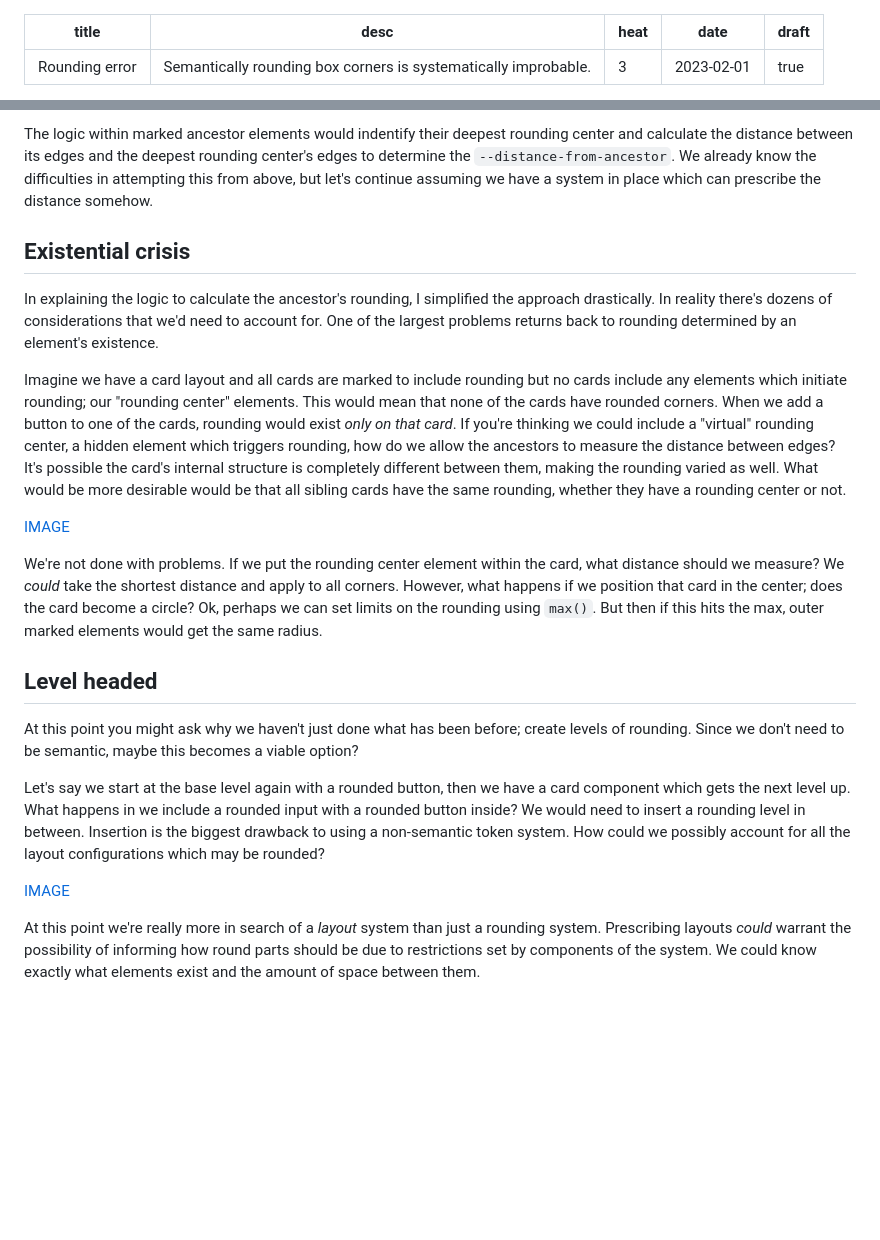
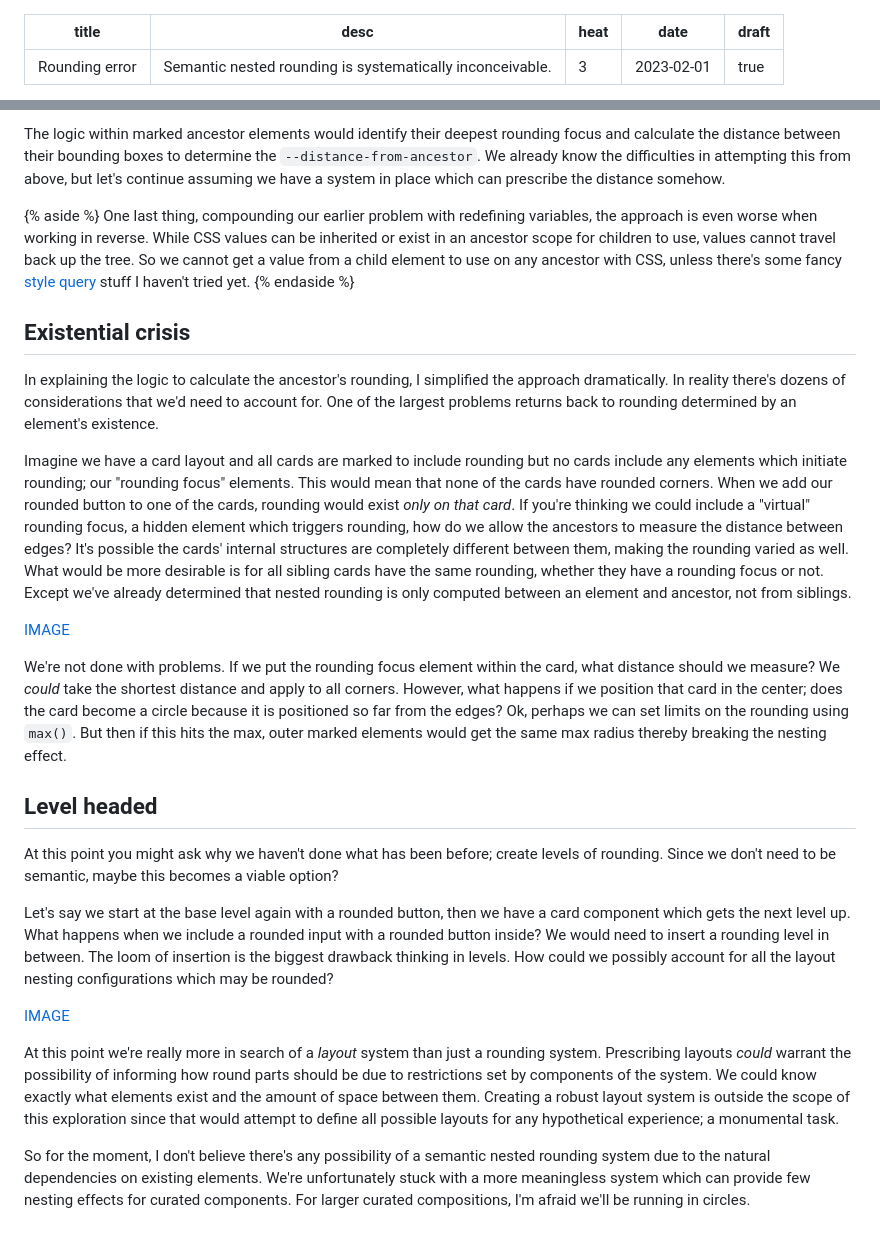
Before and after one commit to damato-design/blog, a Markdown page: src/posts/rounding-error.md, 2 parts joined by grey strips. GitHub-like rendering; blank space fills up the shorter version.

Commit message:
Need images

```diff
--- a/src/posts/rounding-error.md
+++ b/src/posts/rounding-error.md
@@ -1,6 +1,6 @@
 ---
 title: Rounding error
-desc: Semantically rounding box corners is systematically improbable.
+desc: Semantic nested rounding is systematically inconceivable.
 heat: 3
 date: 2023-02-01
 draft: true
@@ -58,22 +71,28 @@ In this way, the `--deepest-element-radius` can now be a fixed number, provided
 
-The logic within marked ancestor elements would indentify their deepest rounding center and calculate the distance between its edges and the deepest rounding center's edges to determine the `--distance-from-ancestor`. We already know the difficulties in attempting this from above, but let's continue assuming we have a system in place which can prescribe the distance somehow.
+The logic within marked ancestor elements would identify their deepest rounding focus and calculate the distance between their bounding boxes to determine the `--distance-from-ancestor`. We already know the difficulties in attempting this from above, but let's continue assuming we have a system in place which can prescribe the distance somehow.
+
+{% aside %}
+One last thing, compounding our earlier problem with redefining variables, the approach is even worse when working in reverse. While CSS values can be inherited or exist in an ancestor scope for children to use, values cannot travel back up the tree. So we cannot get a value from a child element to use on any ancestor with CSS, unless there's some fancy [style query](https://ishadeed.com/article/css-container-style-queries/) stuff I haven't tried yet.
+{% endaside %}
 
 ## Existential crisis
 
-In explaining the logic to calculate the ancestor's rounding, I simplified the approach drastically. In reality there's dozens of considerations that we'd need to account for. One of the largest problems returns back to rounding determined by an element's existence.
+In explaining the logic to calculate the ancestor's rounding, I simplified the approach dramatically. In reality there's dozens of considerations that we'd need to account for. One of the largest problems returns back to rounding determined by an element's existence.
 
-Imagine we have a card layout and all cards are marked to include rounding but no cards include any elements which initiate rounding; our "rounding center" elements. This would mean that none of the cards have rounded corners. When we add a button to one of the cards, rounding would exist _only on that card_. If you're thinking we could include a "virtual" rounding center, a hidden element which triggers rounding, how do we allow the ancestors to measure the distance between edges? It's possible the card's internal structure is completely different between them, making the rounding varied as well. What would be more desirable would be that all sibling cards have the same rounding, whether they have a rounding center or not.
+Imagine we have a card layout and all cards are marked to include rounding but no cards include any elements which initiate rounding; our "rounding focus" elements. This would mean that none of the cards have rounded corners. When we add our rounded button to one of the cards, rounding would exist _only on that card_. If you're thinking we could include a "virtual" rounding focus, a hidden element which triggers rounding, how do we allow the ancestors to measure the distance between edges? It's possible the cards' internal structures are completely different between them, making the rounding varied as well. What would be more desirable is for all sibling cards have the same rounding, whether they have a rounding focus or not. Except we've already determined that nested rounding is only computed between an element and ancestor, not from siblings.
 
 [IMAGE](#)
 
-We're not done with problems. If we put the rounding center element within the card, what distance should we measure? We _could_ take the shortest distance and apply to all corners. However, what happens if we position that card in the center; does the card become a circle? Ok, perhaps we can set limits on the rounding using `max()`. But then if this hits the max, outer marked elements would get the same radius.
+We're not done with problems. If we put the rounding focus element within the card, what distance should we measure? We _could_ take the shortest distance and apply to all corners. However, what happens if we position that card in the center; does the card become a circle because it is positioned so far from the edges? Ok, perhaps we can set limits on the rounding using `max()`. But then if this hits the max, outer marked elements would get the same max radius thereby breaking the nesting effect.
 
 ## Level headed
 
-At this point you might ask why we haven't just done what has been before; create levels of rounding. Since we don't need to be semantic, maybe this becomes a viable option?
+At this point you might ask why we haven't done what has been before; create levels of rounding. Since we don't need to be semantic, maybe this becomes a viable option?
 
-Let's say we start at the base level again with a rounded button, then we have a card component which gets the next level up. What happens in we include a rounded input with a rounded button inside? We would need to insert a rounding level in between. Insertion is the biggest drawback to using a non-semantic token system. How could we possibly account for all the layout configurations which may be rounded?
+Let's say we start at the base level again with a rounded button, then we have a card component which gets the next level up. What happens when we include a rounded input with a rounded button inside? We would need to insert a rounding level in between. The loom of insertion is the biggest drawback thinking in levels. How could we possibly account for all the layout nesting configurations which may be rounded?
 
 [IMAGE](#)
 
-At this point we're really more in search of a _layout_ system than just a rounding system. Prescribing layouts _could_ warrant the possibility of informing how round parts should be due to restrictions set by components of the system. We could know exactly what elements exist and the amount of space between them.
+At this point we're really more in search of a _layout_ system than just a rounding system. Prescribing layouts _could_ warrant the possibility of informing how round parts should be due to restrictions set by components of the system. We could know exactly what elements exist and the amount of space between them. Creating a robust layout system is outside the scope of this exploration since that would attempt to define all possible layouts for any hypothetical experience; a monumental task.
+
+So for the moment, I don't believe there's any possibility of a semantic nested rounding system due to the natural dependencies on existing elements. We're unfortunately stuck with a more meaningless system which can provide few nesting effects for curated components. For larger curated compositions, I'm afraid we'll be running in circles.
```
Also changed, not shown: other parts of src/posts/rounding-error.md (+24 -11 lines).
